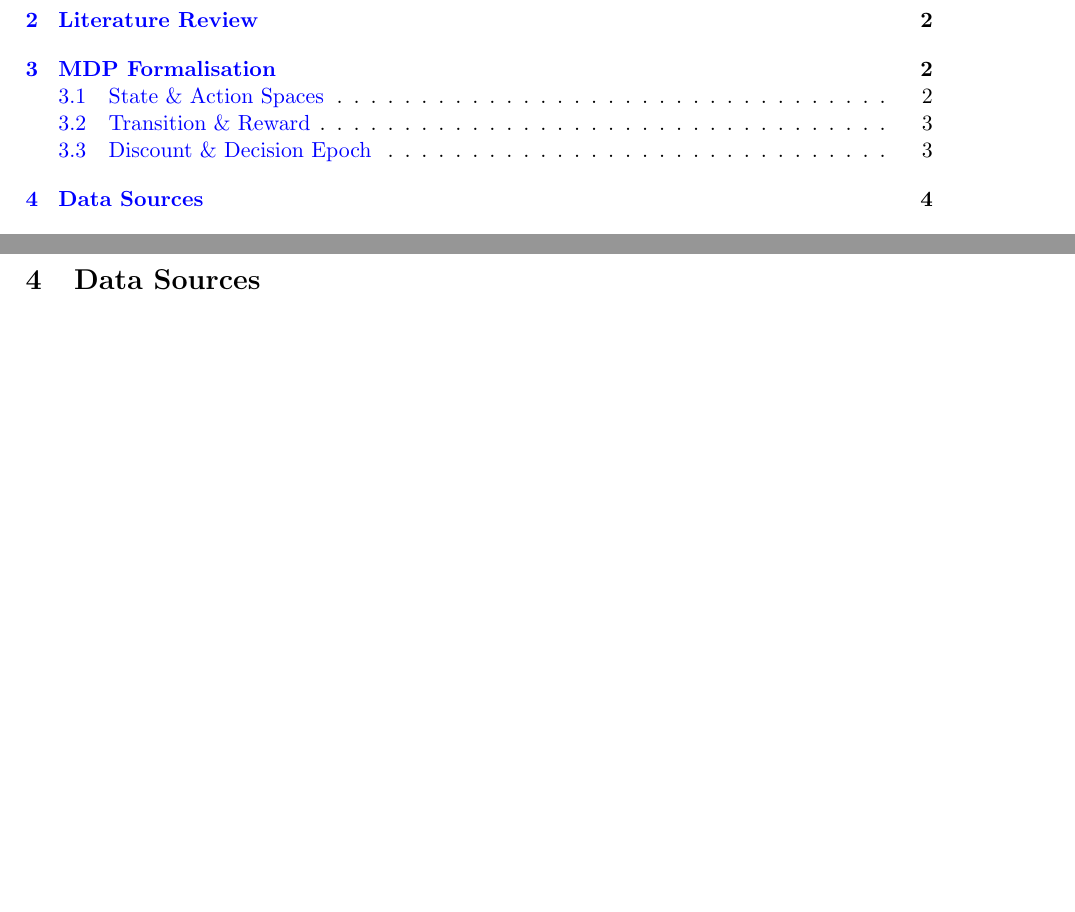
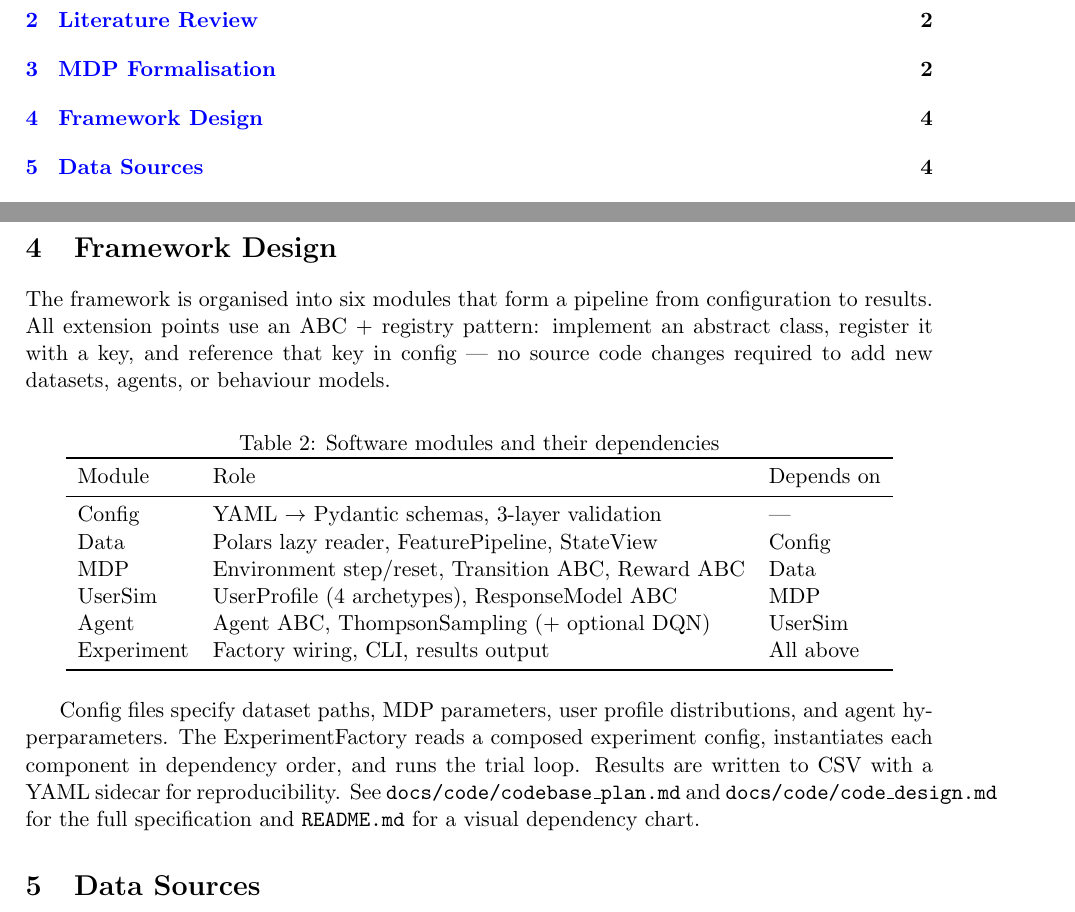
Before and after one commit to wd7512/rl-health-interventions, a LaTeX document (docs/design.tex): two parts of pages 1 and 4 of 5 before the commit and two parts of pages 1 and 4 of 6 after it, joined at a grey line, cut so that both start at the same text, the shorter picture padded with empty space. Compiled offline with pdfLaTeX.

Commit message:
add framework design section with dependency table

```diff
--- a/docs/design.tex
+++ b/docs/design.tex
@@ -196,6 +187,40 @@ Appropriate for health habit formation.
 \textbf{Decision epoch.} Daily decisions. This aligns with typical intervention cadence,
 the 3-week body measure delay (3 epochs), and practical deployment
 constraints.
+
+\section{Framework Design}
+\label{sec:design}
+
+The framework is organised into six modules that form a pipeline from
+configuration to results. All extension points use an ABC + registry pattern:
+implement an abstract class, register it with a key, and reference that key in
+config --- no source code changes required to add new datasets, agents, or
+behaviour models.
+
+\begin{table}[h]
+\centering
+\caption{Software modules and their dependencies}
+\begin{tabular}{lll}
+\toprule
+Module & Role & Depends on \\
+\midrule
+Config & YAML $\rightarrow$ Pydantic schemas, 3-layer validation & --- \\
+Data & Polars lazy reader, FeaturePipeline, StateView & Config \\
+MDP & Environment step/reset, Transition ABC, Reward ABC & Data \\
+UserSim & UserProfile (4 archetypes), ResponseModel ABC & MDP \\
+Agent & Agent ABC, ThompsonSampling (+ optional DQN) & UserSim \\
+Experiment & Factory wiring, CLI, results output & All above \\
+\bottomrule
+\end{tabular}
+\end{table}
+
+Config files specify dataset paths, MDP parameters, user profile
+distributions, and agent hyperparameters. The ExperimentFactory reads a
+composed experiment config, instantiates each component in dependency order,
+and runs the trial loop. Results are written to CSV with a YAML sidecar for
+reproducibility. See \texttt{docs/code/codebase\_plan.md} and
+\texttt{docs/code/code\_design.md} for the full specification and
+\texttt{README.md} for a visual dependency chart.
 
 \section{Data Sources}
 \label{sec:data}
```
Also changed, not shown: docs/design.pdf, docs/design.tex (9 more changed lines).
